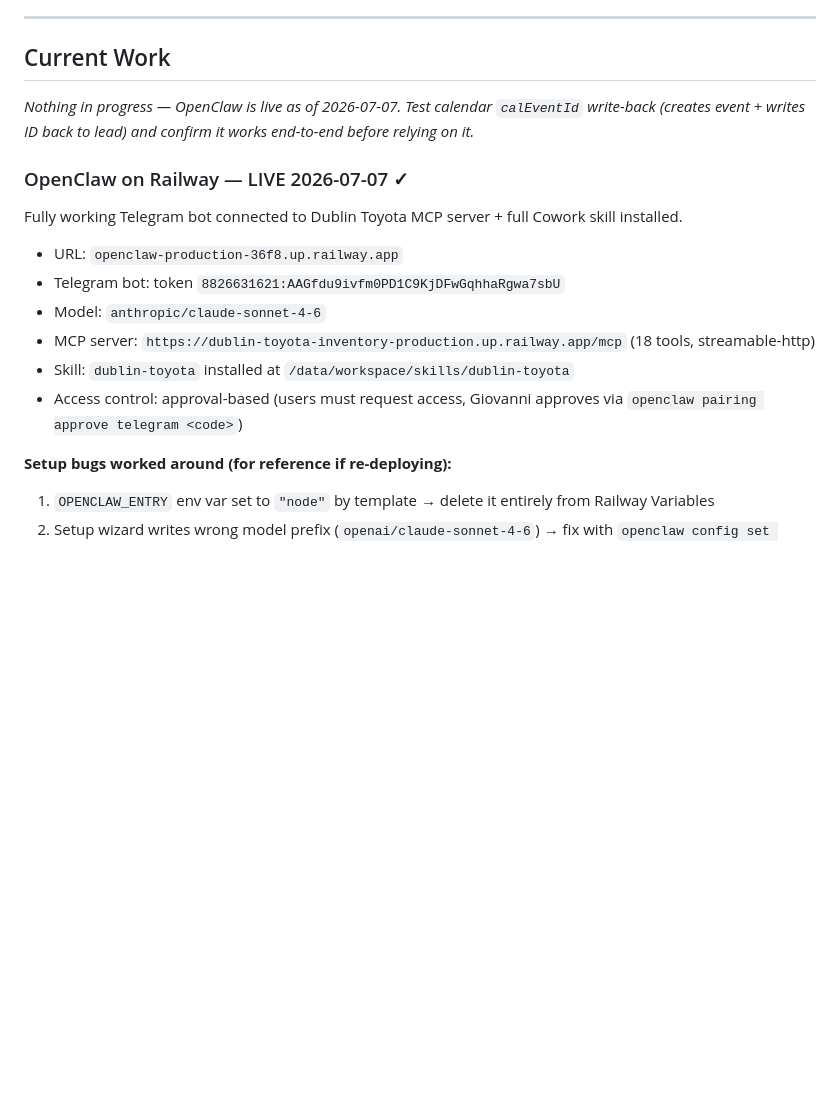
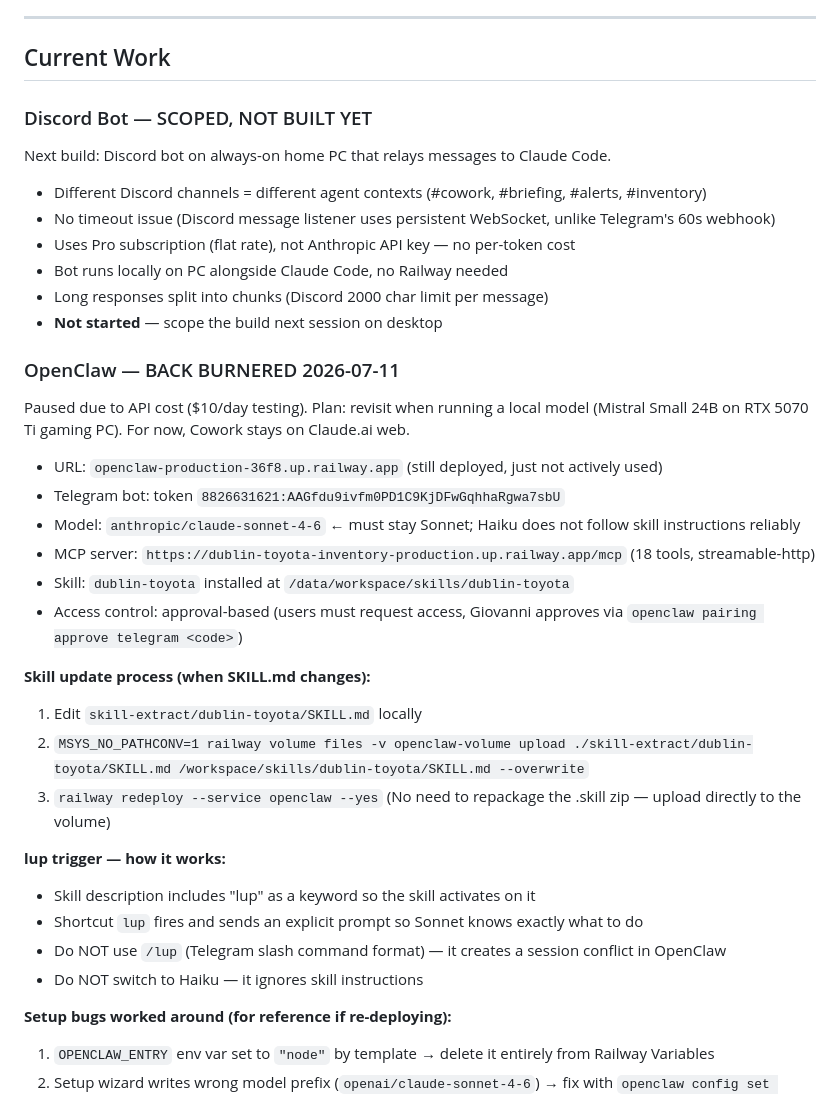
Before and after one commit to giogalasso323-png/giovanni-cars, a Markdown page: SESSION.md, the part around one of its changes. Drawn GitHub-style; blank space fills up the shorter version.

Commit message:
Session sync 2026-07-11: Discord bot scoped, skill updates, MCP limit fix

```diff
--- a/SESSION.md
+++ b/SESSION.md
@@ -5,16 +5,36 @@
 ---
 
 ## Current Work
-_Nothing in progress — OpenClaw is live as of 2026-07-07. Test calendar `calEventId` write-back (creates event + writes ID back to lead) and confirm it works end-to-end before relying on it._
 
-### OpenClaw on Railway — LIVE 2026-07-07 ✓
-Fully working Telegram bot connected to Dublin Toyota MCP server + full Cowork skill installed.
-- URL: `openclaw-production-36f8.up.railway.app`
+### Discord Bot — SCOPED, NOT BUILT YET
+Next build: Discord bot on always-on home PC that relays messages to Claude Code.
+- Different Discord channels = different agent contexts (#cowork, #briefing, #alerts, #inventory)
+- No timeout issue (Discord message listener uses persistent WebSocket, unlike Telegram's 60s webhook)
+- Uses Pro subscription (flat rate), not Anthropic API key — no per-token cost
+- Bot runs locally on PC alongside Claude Code, no Railway needed
+- Long responses split into chunks (Discord 2000 char limit per message)
+- **Not started** — scope the build next session on desktop
+
+### OpenClaw — BACK BURNERED 2026-07-11
+Paused due to API cost ($10/day testing). Plan: revisit when running a local model (Mistral Small 24B on RTX 5070 Ti gaming PC). For now, Cowork stays on Claude.ai web.
+- URL: `openclaw-production-36f8.up.railway.app` (still deployed, just not actively used)
 - Telegram bot: token `8826631621:AAGfdu9ivfm0PD1C9KjDFwGqhhaRgwa7sbU`
-- Model: `anthropic/claude-sonnet-4-6`
+- Model: `anthropic/claude-sonnet-4-6` ← must stay Sonnet; Haiku does not follow skill instructions reliably
 - MCP server: `https://dublin-toyota-inventory-production.up.railway.app/mcp` (18 tools, streamable-http)
 - Skill: `dublin-toyota` installed at `/data/workspace/skills/dublin-toyota`
 - Access control: approval-based (users must request access, Giovanni approves via `openclaw pairing approve telegram <code>`)
+
+**Skill update process (when SKILL.md changes):**
+1. Edit `skill-extract/dublin-toyota/SKILL.md` locally
+2. `MSYS_NO_PATHCONV=1 railway volume files -v openclaw-volume upload ./skill-extract/dublin-toyota/SKILL.md /workspace/skills/dublin-toyota/SKILL.md --overwrite`
+3. `railway redeploy --service openclaw --yes`
+(No need to repackage the .skill zip — upload directly to the volume)
+
+**lup trigger — how it works:**
+- Skill description includes "lup" as a keyword so the skill activates on it
+- Shortcut `lup` fires and sends an explicit prompt so Sonnet knows exactly what to do
+- Do NOT use `/lup` (Telegram slash command format) — it creates a session conflict in OpenClaw
+- Do NOT switch to Haiku — it ignores skill instructions
 
 **Setup bugs worked around (for reference if re-deploying):**
 1. `OPENCLAW_ENTRY` env var set to `"node"` by template → delete it entirely from Railway Variables
```
Also changed, not shown: other parts of SESSION.md (+27 -0 lines).
